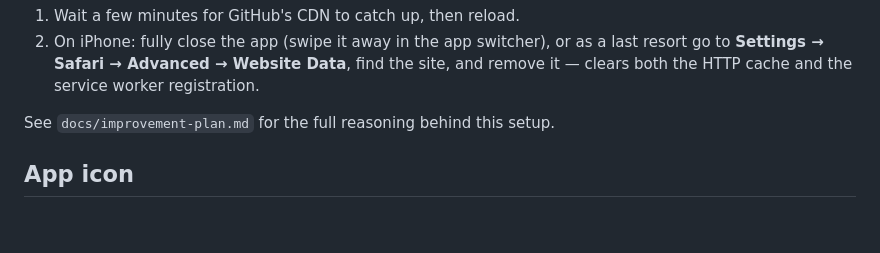
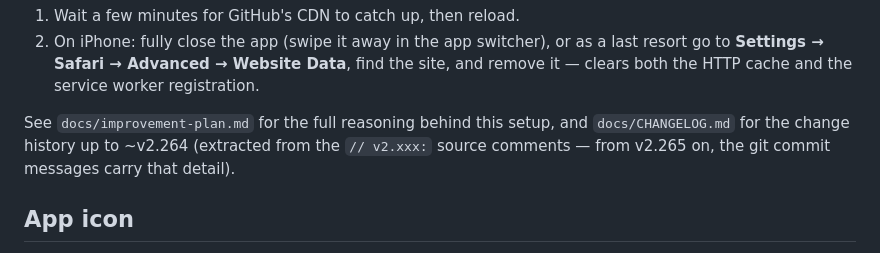
Before and after one commit to Morgatron78/Kraken-Watch, a Markdown page: README.md, the part around the change. GitHub-like rendering; blank space fills up the shorter version.

```diff
--- a/README.md
+++ b/README.md
@@ -398,7 +398,10 @@ If a change still doesn't appear after a deploy:
    find the site, and remove it — clears both the HTTP cache and the
    service worker registration.
 
-See `docs/improvement-plan.md` for the full reasoning behind this setup.
+See `docs/improvement-plan.md` for the full reasoning behind this setup, and
+`docs/CHANGELOG.md` for the change history up to ~v2.264 (extracted from the
+`// v2.xxx:` source comments — from v2.265 on, the git commit messages carry
+that detail).
 
 ## App icon
 
```
Also changed, not shown: docs/CHANGELOG.md (added, +317 -0 lines).
